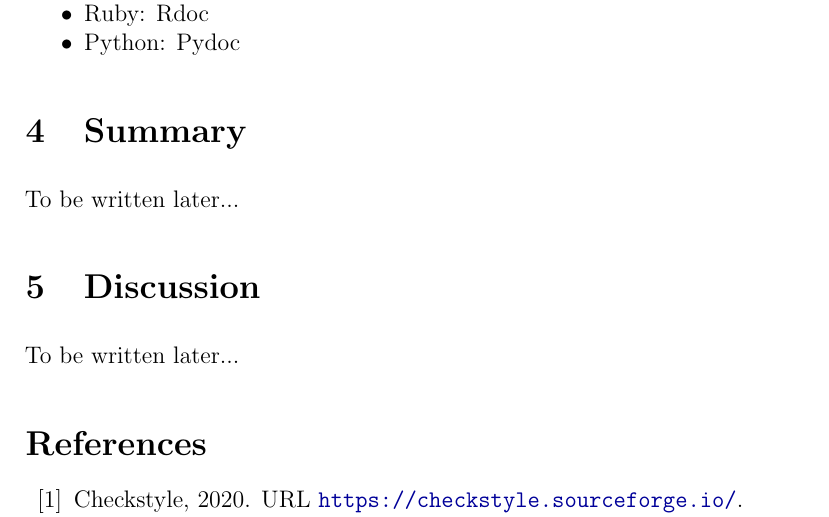
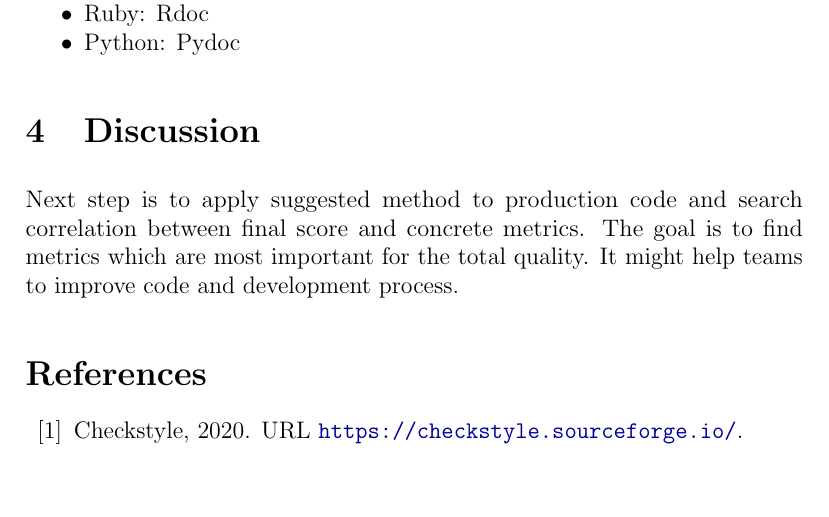
Before and after one commit to yegor256/qfu, a LaTeX paper (article.tex): part of page 6 of 8, cut so that both start at the same text, the shorter picture padded with empty space. Compiled offline with pdfLaTeX.

Commit message:
New: discussion section

```diff
--- a/article.tex
+++ b/article.tex
@@ -253,15 +253,10 @@ informative and useful. The following tools are recommended to use:
   \item Python: Pydoc
 \end{itemize}
 
-\section{Summary}
-\label{sec:summary}
-
-To be written later...
-
 \section{Discussion}
 \label{sec:discussion}
 
-To be written later...
+Next step is to apply suggested method to production code and search correlation between final score and concrete metrics. The goal is to find metrics which are most important for the total quality. It might help teams to improve code and development process.
 
 \raggedright
 \bibliography{main}
```
